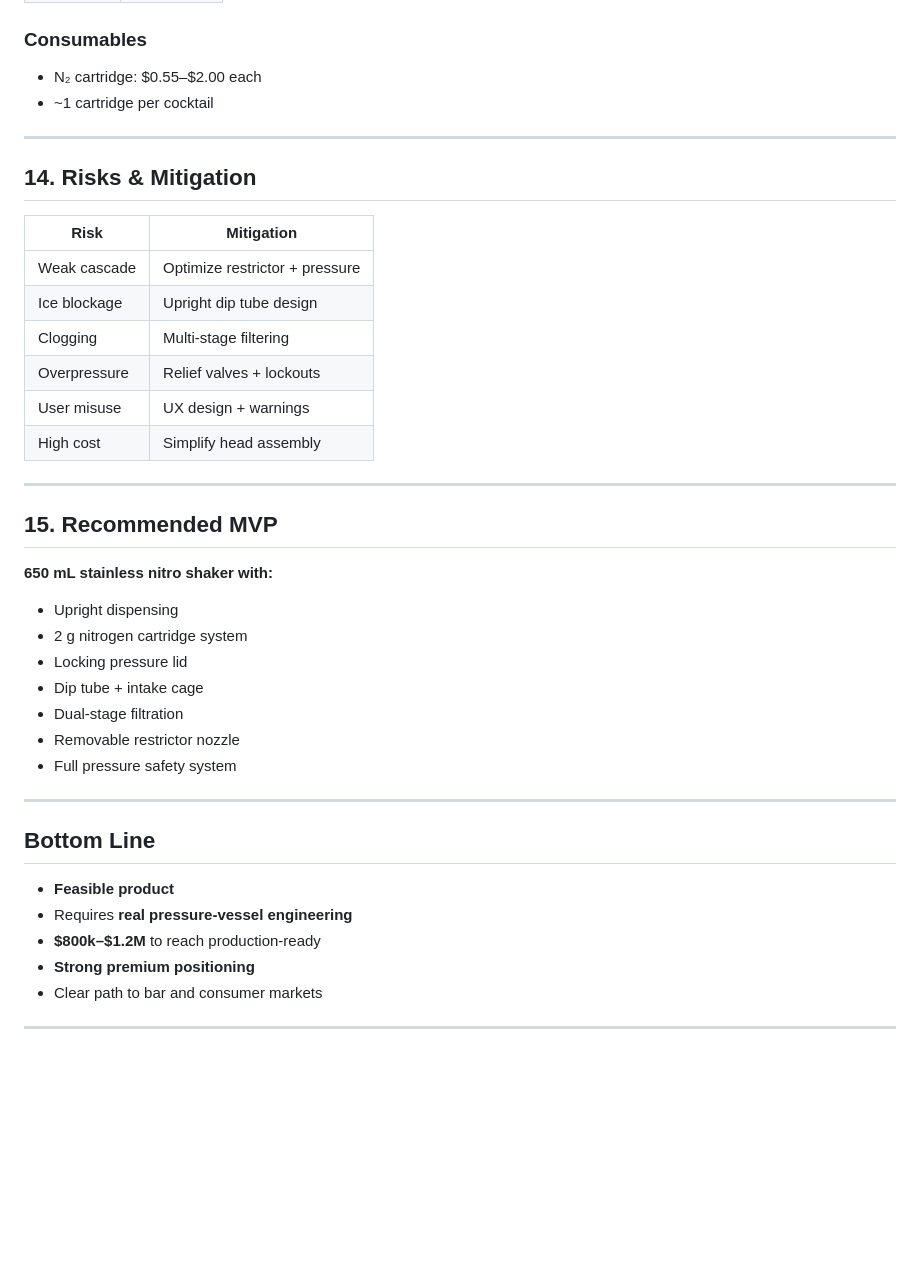
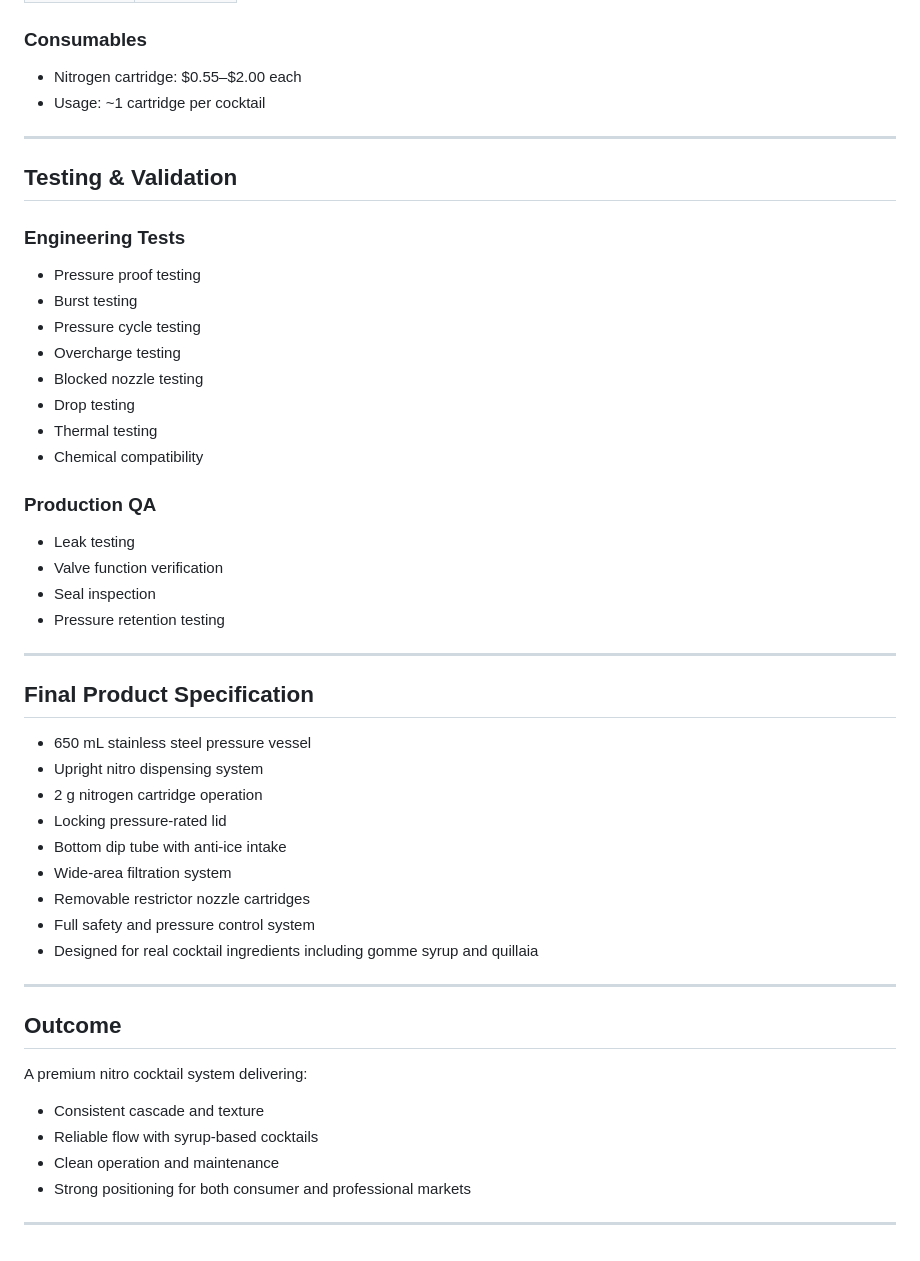
Before and after one commit to dgoldman0/homeless, a Markdown page: shaker.md, the part around one of its changes. Drawn GitHub-style; blank space fills up the shorter version.

```diff
--- a/shaker.md
+++ b/shaker.md
@@ -253,42 +293,54 @@ N₂ cartridge → puncture system → headspace → pressure control → relief
 
 ### Consumables
-- N₂ cartridge: $0.55–$2.00 each
-- ~1 cartridge per cocktail
+
+- Nitrogen cartridge: $0.55–$2.00 each
+- Usage: ~1 cartridge per cocktail
 
 ---
 
-## 14. Risks & Mitigation
+## Testing & Validation
 
-| Risk | Mitigation |
-|-----|-----------|
-| Weak cascade | Optimize restrictor + pressure |
-| Ice blockage | Upright dip tube design |
-| Clogging | Multi-stage filtering |
-| Overpressure | Relief valves + lockouts |
-| User misuse | UX design + warnings |
-| High cost | Simplify head assembly |
+### Engineering Tests
+
+- Pressure proof testing
+- Burst testing
+- Pressure cycle testing
+- Overcharge testing
+- Blocked nozzle testing
+- Drop testing
+- Thermal testing
+- Chemical compatibility
+
+### Production QA
+
+- Leak testing
+- Valve function verification
+- Seal inspection
+- Pressure retention testing
 
 ---
 
-## 15. Recommended MVP
+## Final Product Specification
 
-**650 mL stainless nitro shaker with:**
-- Upright dispensing
-- 2 g nitrogen cartridge system
-- Locking pressure lid
-- Dip tube + intake cage
-- Dual-stage filtration
-- Removable restrictor nozzle
-- Full pressure safety system
+- 650 mL stainless steel pressure vessel
+- Upright nitro dispensing system
+- 2 g nitrogen cartridge operation
+- Locking pressure-rated lid
+- Bottom dip tube with anti-ice intake
+- Wide-area filtration system
+- Removable restrictor nozzle cartridges
+- Full safety and pressure control system
+- Designed for real cocktail ingredients including gomme syrup and quillaia
 
 ---
 
-## Bottom Line
+## Outcome
 
-- **Feasible product**
-- Requires **real pressure-vessel engineering**
-- **$800k–$1.2M** to reach production-ready
-- **Strong premium positioning**
-- Clear path to bar and consumer markets
+A premium nitro cocktail system delivering:
+
+- Consistent cascade and texture
+- Reliable flow with syrup-based cocktails
+- Clean operation and maintenance
+- Strong positioning for both consumer and professional markets
 
 ---
```
Also changed, not shown: other parts of shaker.md (+207 -167 lines).
